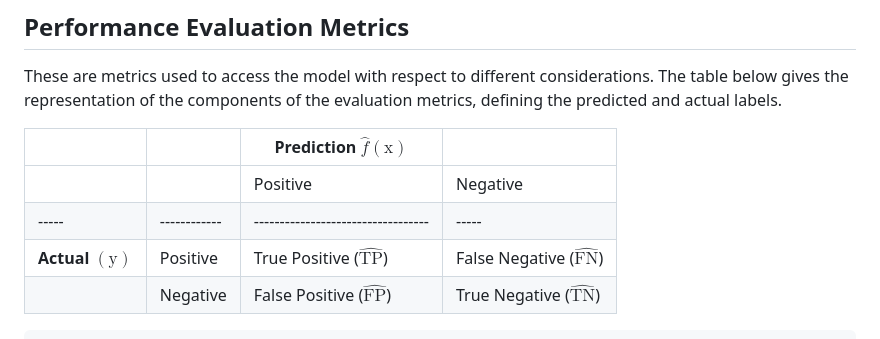
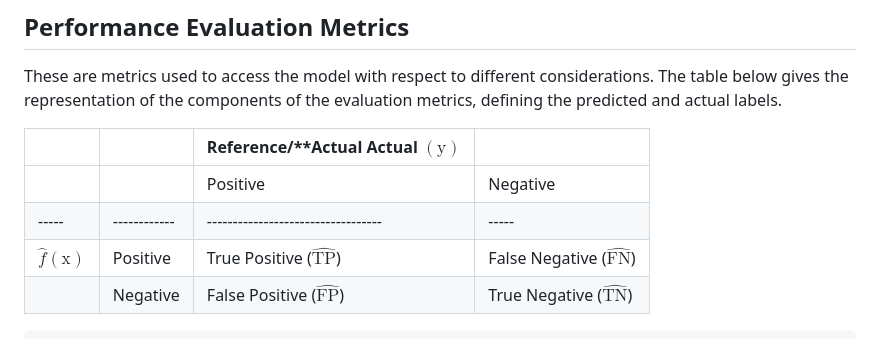
Before and after one commit to victoriaalvarezcidgt/Decision-making-models, a Markdown page: 04__Documentation/02__Logistic_Regression.md, the part around the change. GitHub-like rendering.

```diff
--- a/04__Documentation/02__Logistic_Regression.md
+++ b/04__Documentation/02__Logistic_Regression.md
@@ -39,11 +39,11 @@ This is a technique for improving the accuracy of the model whilst ensuring that
 These are metrics used to access the model with respect to different considerations.
 The table below gives the representation of the components of the evaluation metrics, defining the predicted and actual labels.
 
-|     |            | Prediction $\widehat{f}(\text{x})$ |     |
+|     |            | Reference/**Actual **Actual $(\text{y})$**  |     |
 |-----|------------|----------------------------------|-----|
 |     |            | Positive                         | Negative |
 |-----|------------|----------------------------------|-----|
-| **Actual $(\text{y})$** | Positive   | True Positive ($\widehat{\text{TP}}$)     | False Negative ($\widehat{\text{FN}}$) |
+| $\widehat{f}(\text{x})$ | Positive   | True Positive ($\widehat{\text{TP}}$)     | False Negative ($\widehat{\text{FN}}$) |
 |     | Negative   | False Positive ($\widehat{\text{FP}}$)    | True Negative ($\widehat{\text{TN}}$) |
 
 
```
